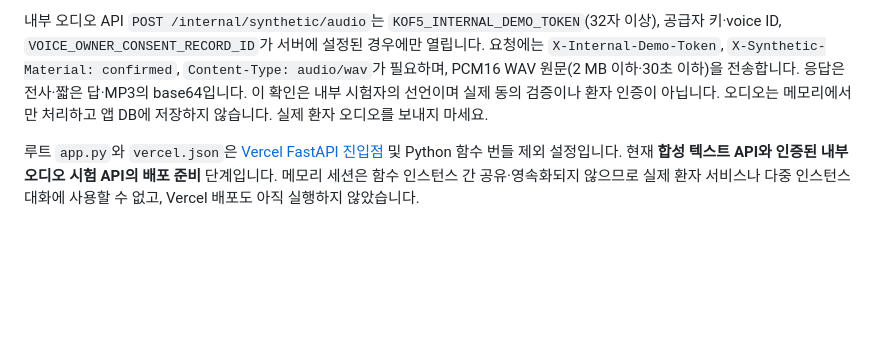
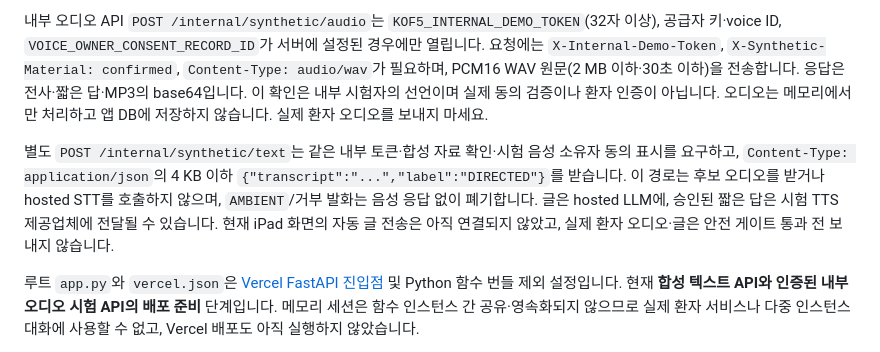
Before and after one commit to GracieRho/KoF5-TTS-delirium, a Markdown page: README.md, the part around the change. Drawn GitHub-style; blank space fills up the shorter version.

Commit message:
docs: explain local transcript server route
Clarify bounded internal text input, hosted processing of text, and the missing iPad automatic text connection.

```diff
--- a/README.md
+++ b/README.md
@@ -71,6 +71,8 @@ uv run python scripts/run_backend.py
 
 내부 오디오 API `POST /internal/synthetic/audio`는 `KOF5_INTERNAL_DEMO_TOKEN`(32자 이상), 공급자 키·voice ID, `VOICE_OWNER_CONSENT_RECORD_ID`가 서버에 설정된 경우에만 열립니다. 요청에는 `X-Internal-Demo-Token`, `X-Synthetic-Material: confirmed`, `Content-Type: audio/wav`가 필요하며, PCM16 WAV 원문(2 MB 이하·30초 이하)을 전송합니다. 응답은 전사·짧은 답·MP3의 base64입니다. 이 확인은 내부 시험자의 선언이며 실제 동의 검증이나 환자 인증이 아닙니다. 오디오는 메모리에서만 처리하고 앱 DB에 저장하지 않습니다. 실제 환자 오디오를 보내지 마세요.
 
+별도 `POST /internal/synthetic/text`는 같은 내부 토큰·합성 자료 확인·시험 음성 소유자 동의 표시를 요구하고, `Content-Type: application/json`의 4 KB 이하 `{"transcript":"...","label":"DIRECTED"}`를 받습니다. 이 경로는 후보 오디오를 받거나 hosted STT를 호출하지 않으며, `AMBIENT`/거부 발화는 음성 응답 없이 폐기합니다. 글은 hosted LLM에, 승인된 짧은 답은 시험 TTS 제공업체에 전달될 수 있습니다. 현재 iPad 화면의 자동 글 전송은 아직 연결되지 않았고, 실제 환자 오디오·글은 안전 게이트 통과 전 보내지 않습니다.
+
 루트 `app.py`와 `vercel.json`은 [Vercel FastAPI 진입점](https://vercel.com/docs/frameworks/backend/fastapi) 및 Python 함수 번들 제외 설정입니다. 현재 **합성 텍스트 API와 인증된 내부 오디오 시험 API의 배포 준비** 단계입니다. 메모리 세션은 함수 인스턴스 간 공유·영속화되지 않으므로 실제 환자 서비스나 다중 인스턴스 대화에 사용할 수 없고, Vercel 배포도 아직 실행하지 않았습니다.
 
 별도 `cloud_prototype.py`에는 Phase 0용 배치 WAV→STT→LLM→MP3 호출을 합성 데이터 기준으로 구현했습니다. Deepgram Nova-3, OpenAI Responses, ElevenLabs IVC는 현재 **비교 후보**이고, 공급업체 선정과 실제 서비스 검증은 남아 있습니다. [Deepgram MIP 제외](https://developers.deepgram.com/docs/the-deepgram-model-improvement-partnership-program)와 [OpenAI `store=false`](https://developers.openai.com/api/docs/guides/your-data)를 요청에 적용하지만, [ElevenLabs 복제 음성 샘플은 Zero Retention 적용 대상이 아니므로](https://elevenlabs.io/docs/eleven-api/resources/zero-retention-mode) 실제 보호자 샘플 등록은 동의·보존·삭제 계약을 확인하기 전까지 진행하지 않습니다. 테스트는 네트워크 없이 모의 응답만 사용합니다.
```
